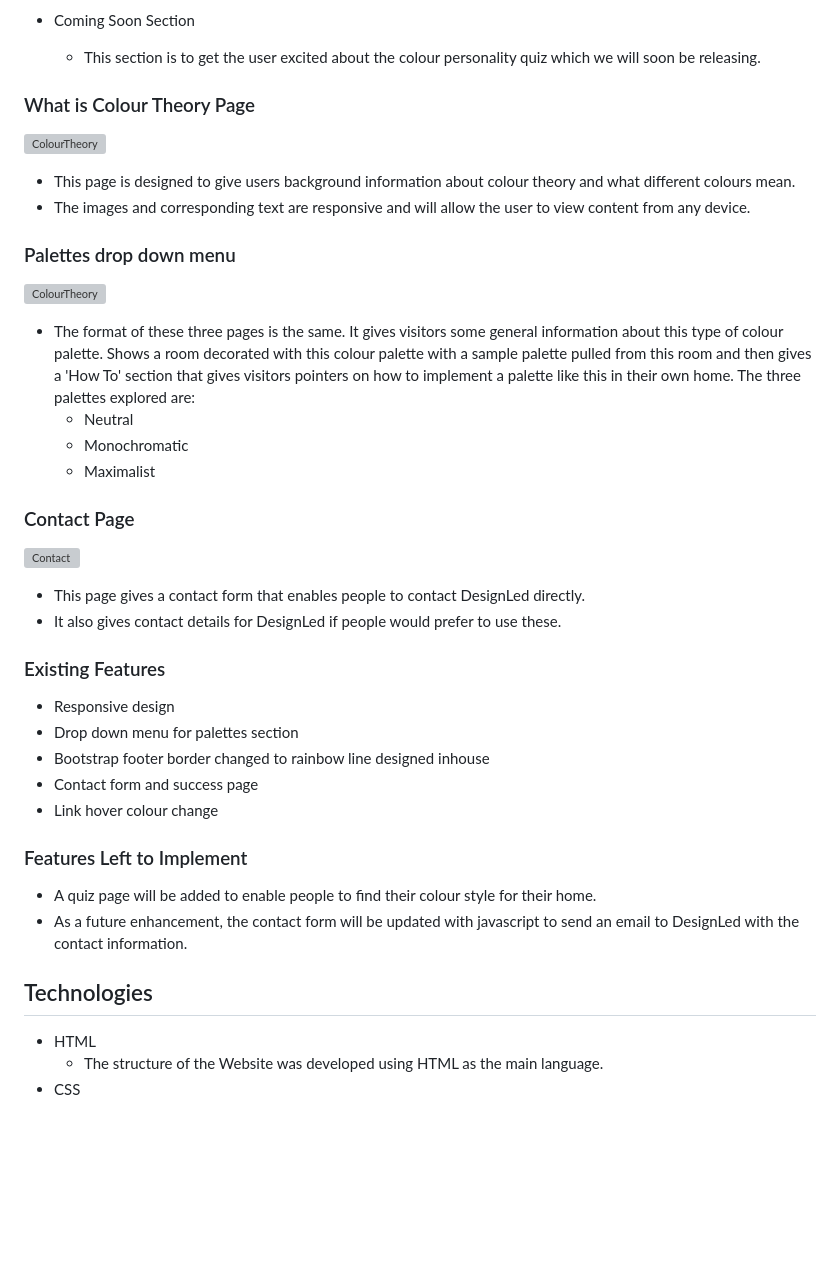
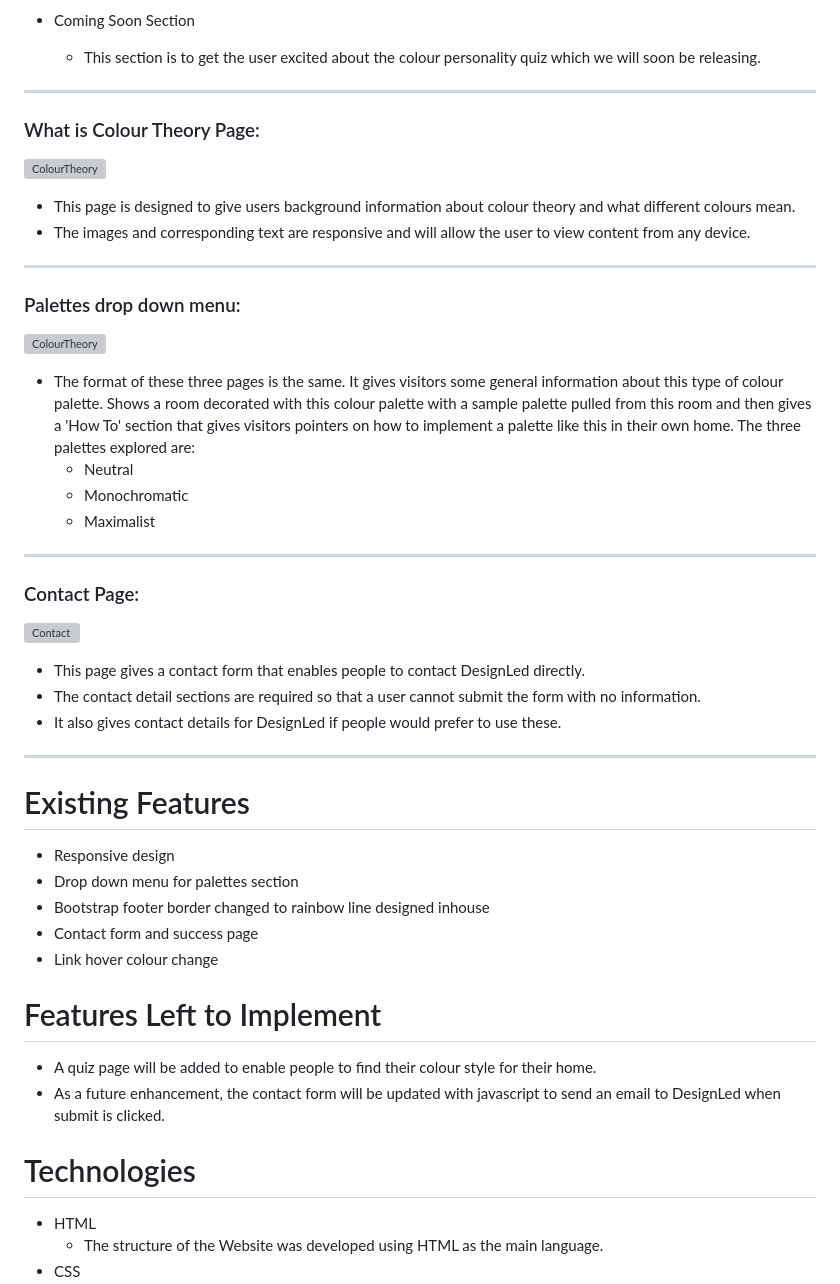
Before and after one commit to DesignLedDublin/ColourTheory, a Markdown page: README.md, the part around the change printed below. Rendered like a GitHub page; blank space fills up the shorter version; grey boxes are pictures that could not be loaded.

```diff
--- a/README.md
+++ b/README.md
@@ -51,26 +76,34 @@ Colour Theory is a site created by interior design studio, DesignLed, which help
 * Coming Soon Section
   * This section is to get the user excited about the colour personality quiz which we will soon be releasing.
 
-### What is Colour Theory Page
+___
+
+### What is Colour Theory Page:
 
 ![ColourTheory](/assets/Readme%20Images/Colour-Theory.webp)
 * This page is designed to give users background information about colour theory and what different colours mean.
 * The images and corresponding text are responsive and will allow the user to view content from any device.
 
-### Palettes drop down menu
+___
+
+### Palettes drop down menu:
 
 ![ColourTheory](/assets/Readme%20Images/Palettes.webp)
 - The format of these three pages is the same. It gives visitors some general information about this type of colour palette. Shows a room decorated with this colour palette with a sample palette pulled from this room and then gives a 'How To' section that gives visitors pointers on how to implement a palette like this in their own home. The three palettes explored are:
   - Neutral
   - Monochromatic
   - Maximalist
+___
 
-### Contact Page
+### Contact Page:
 ![Contact](/assets/Readme%20Images/Contact-page.webp)
 * This page gives a contact form that enables people to contact DesignLed directly.
+* The contact detail sections are required so that a user cannot submit the form with no information.
 * It also gives contact details for DesignLed if people would prefer to use these.
+___
 
-### Existing Features
+
+# Existing Features
 
 * Responsive design
 * Drop down menu for palettes section
@@ -78,12 +111,13 @@ Colour Theory is a site created by interior design studio, DesignLed, which help
 * Contact form and success page
 * Link hover colour change
 
-### Features Left to Implement
+
+# Features Left to Implement
 
 * A quiz page will be added to enable people to find their colour style for their home.
-* As a future enhancement, the contact form will be updated with javascript to send an email to DesignLed with the contact information.
+* As a future enhancement, the contact form will be updated with javascript to send an email to DesignLed when submit is clicked.
 
-## Technologies
+# Technologies
 
 * HTML
   - The structure of the Website was developed using HTML as the main language.
```
Also changed, not shown: other parts of README.md (+67 -28 lines).
